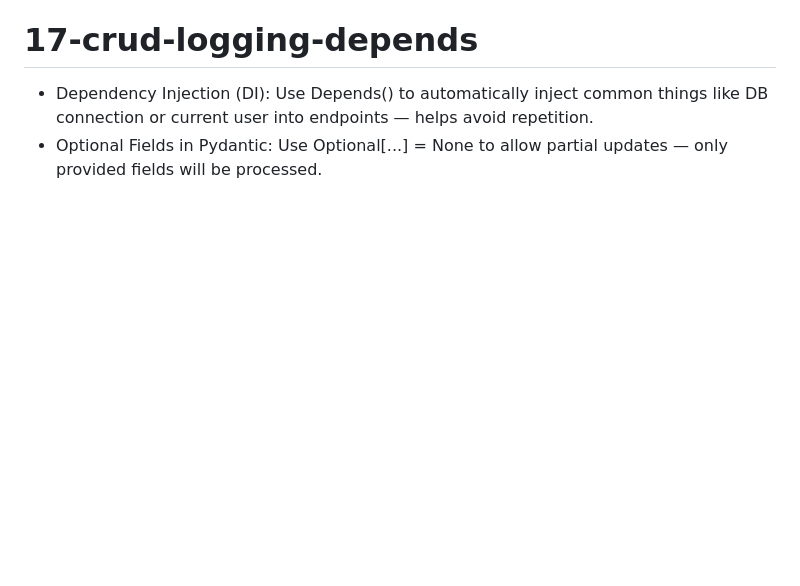
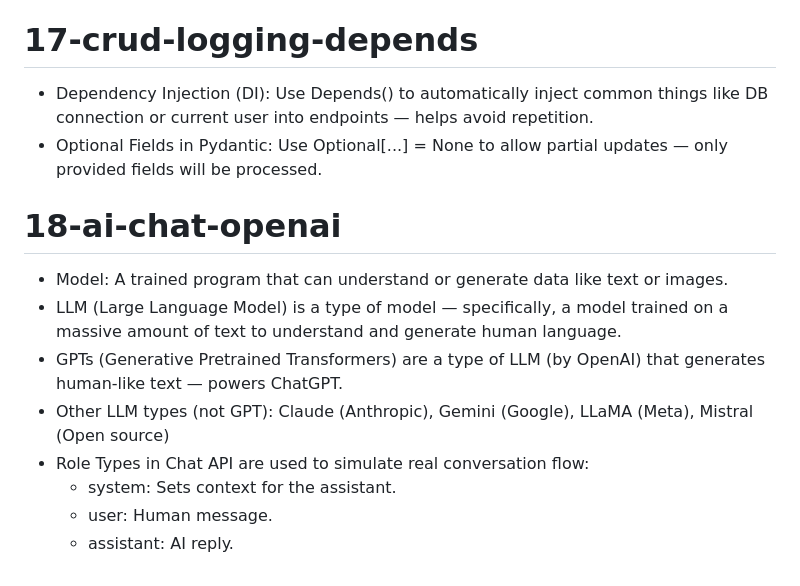
Before and after one commit to jithu-keyvalue/ai-interview-coach, a Markdown page: Readme.md, the part around the change. GitHub-like rendering; blank space fills up the shorter version.

```diff
--- a/Readme.md
+++ b/Readme.md
@@ -158,3 +158,13 @@ It prevents malicious websites from secretly calling your APIs using a user’s
 # 17-crud-logging-depends
 - Dependency Injection (DI): Use Depends() to automatically inject common things like DB connection or current user into endpoints — helps avoid repetition.
 - Optional Fields in Pydantic: Use Optional[...] = None to allow partial updates — only provided fields will be processed.
+
+# 18-ai-chat-openai
+- Model: A trained program that can understand or generate data like text or images.
+- LLM (Large Language Model) is a type of model — specifically, a model trained on a massive amount of text to understand and generate human language.
+- GPTs (Generative Pretrained Transformers) are a type of LLM (by OpenAI) that generates human-like text — powers ChatGPT.
+- Other LLM types (not GPT): Claude (Anthropic), Gemini (Google), LLaMA (Meta), Mistral (Open source)
+- Role Types in Chat API are used to simulate real conversation flow:
+   - system: Sets context for the assistant.
+   - user: Human message.
+   - assistant: AI reply.
```
